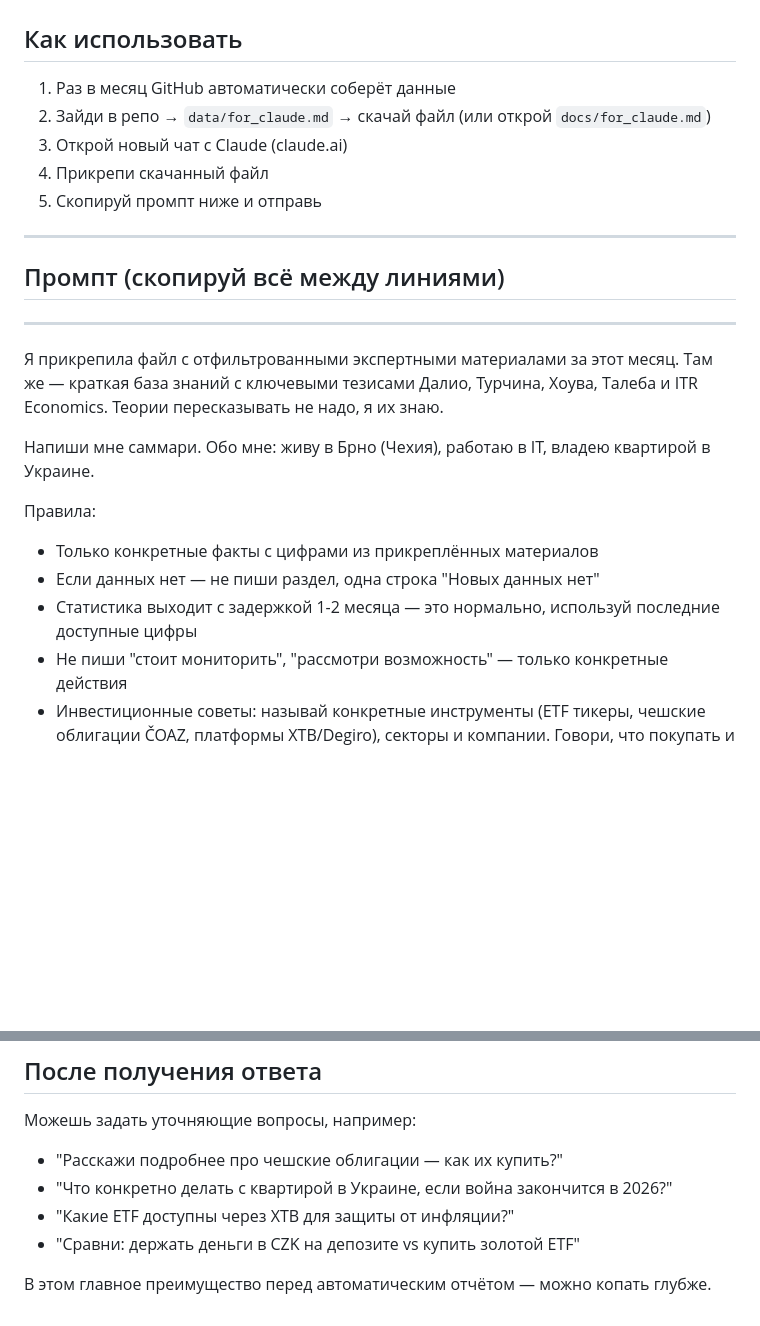
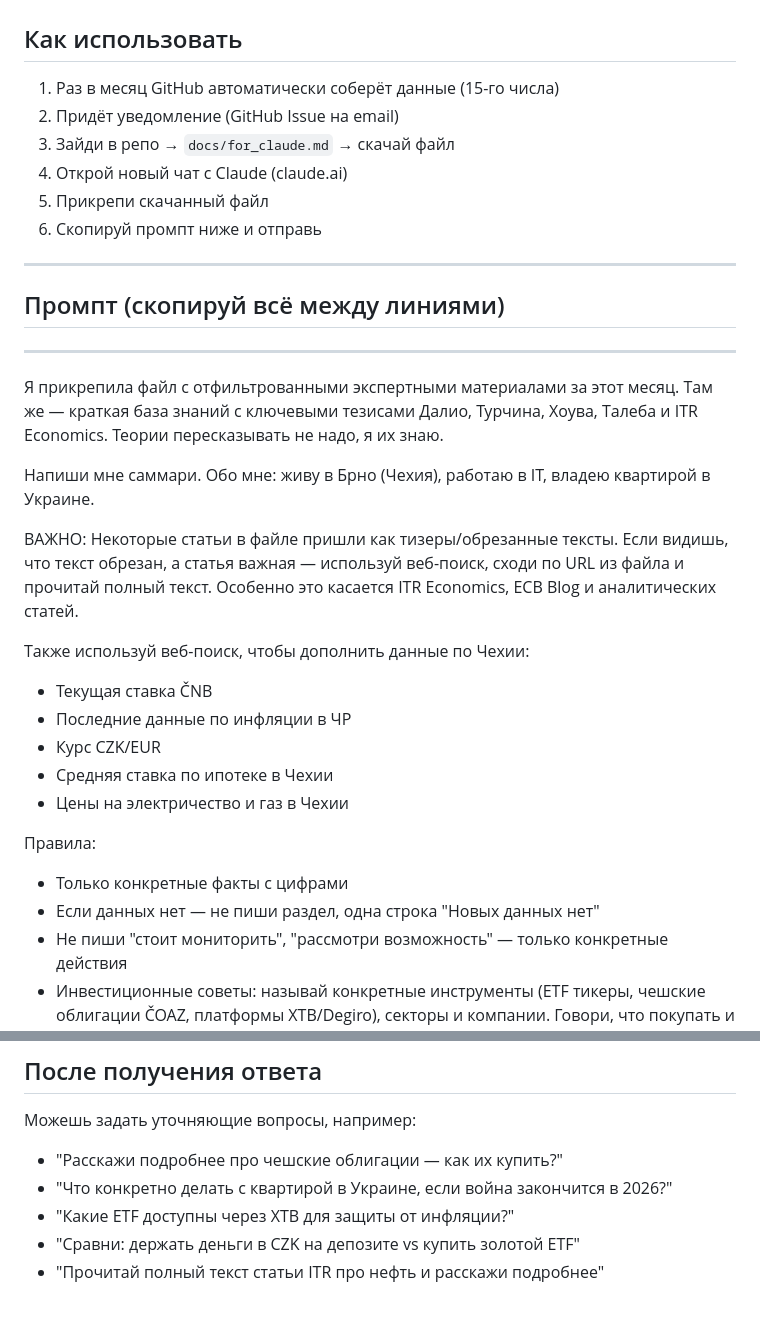
Before and after one commit to elenates/expert-monitor, a Markdown page: PROMPT_TEMPLATE.md, 2 parts joined by grey strips. Rendered like a GitHub page; blank space fills up the shorter version.

Commit message:
Revise prompt usage instructions for Claude
Updated instructions for using the prompt template with Claude, including new steps and additional information.

```diff
--- a/PROMPT_TEMPLATE.md
+++ b/PROMPT_TEMPLATE.md
@@ -2,11 +2,12 @@
 
 ## Как использовать
 
-1. Раз в месяц GitHub автоматически соберёт данные
-2. Зайди в репо → `data/for_claude.md` → скачай файл (или открой `docs/for_claude.md`)
-3. Открой новый чат с Claude (claude.ai)
-4. Прикрепи скачанный файл
-5. Скопируй промпт ниже и отправь
+1. Раз в месяц GitHub автоматически соберёт данные (15-го числа)
+2. Придёт уведомление (GitHub Issue на email)
+3. Зайди в репо → `docs/for_claude.md` → скачай файл
+4. Открой новый чат с Claude (claude.ai)
+5. Прикрепи скачанный файл
+6. Скопируй промпт ниже и отправь
 
 ---
 
@@ -18,10 +19,18 @@
 
 Напиши мне саммари. Обо мне: живу в Брно (Чехия), работаю в IT, владею квартирой в Украине.
 
+ВАЖНО: Некоторые статьи в файле пришли как тизеры/обрезанные тексты. Если видишь, что текст обрезан, а статья важная — используй веб-поиск, сходи по URL из файла и прочитай полный текст. Особенно это касается ITR Economics, ECB Blog и аналитических статей.
+
+Также используй веб-поиск, чтобы дополнить данные по Чехии:
+- Текущая ставка ČNB
+- Последние данные по инфляции в ЧР
+- Курс CZK/EUR
+- Средняя ставка по ипотеке в Чехии
+- Цены на электричество и газ в Чехии
+
 Правила:
-- Только конкретные факты с цифрами из прикреплённых материалов
+- Только конкретные факты с цифрами
 - Если данных нет — не пиши раздел, одна строка "Новых данных нет"
-- Статистика выходит с задержкой 1-2 месяца — это нормально, используй последние доступные цифры
 - Не пиши "стоит мониторить", "рассмотри возможность" — только конкретные действия
 - Инвестиционные советы: называй конкретные инструменты (ETF тикеры, чешские облигации ČOAZ, платформы XTB/Degiro), секторы и компании. Говори, что покупать и что НЕ покупать
 - Ближний Восток — только если влияет на цены энергии в Чехии, максимум один абзац
@@ -52,5 +61,4 @@
 - "Что конкретно делать с квартирой в Украине, если война закончится в 2026?"
 - "Какие ETF доступны через XTB для защиты от инфляции?"
 - "Сравни: держать деньги в CZK на депозите vs купить золотой ETF"
-
-В этом главное преимущество перед автоматическим отчётом — можно копать глубже.
+- "Прочитай полный текст статьи ITR про нефть и расскажи подробнее"
```
